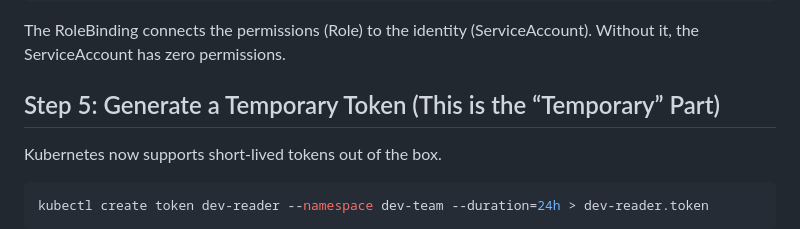
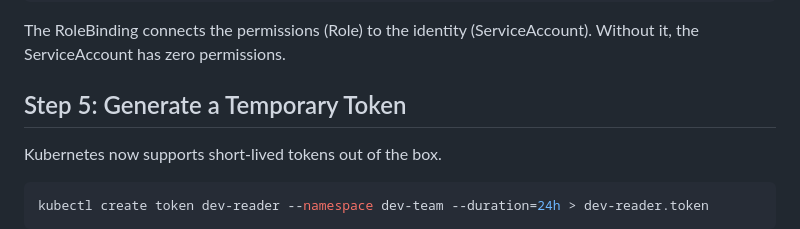
Before and after one commit to RizkyRajitha/itworksonpi, a Markdown page: _posts/how-to-grant-temporary-limited-permissions-to-kube-cluster.md, the part around the change. GitHub-like rendering.

````diff
--- a/_posts/how-to-grant-temporary-limited-permissions-to-kube-cluster.md
+++ b/_posts/how-to-grant-temporary-limited-permissions-to-kube-cluster.md
@@ -116,7 +116,7 @@ kubectl apply -f dev-reader-rolebinding.yaml
 
 The RoleBinding connects the permissions (Role) to the identity (ServiceAccount). Without it, the ServiceAccount has zero permissions.
 
-## Step 5: Generate a Temporary Token (This is the “Temporary” Part)
+## Step 5: Generate a Temporary Token
 Kubernetes now supports short-lived tokens out of the box.
 
 ```bash
````
